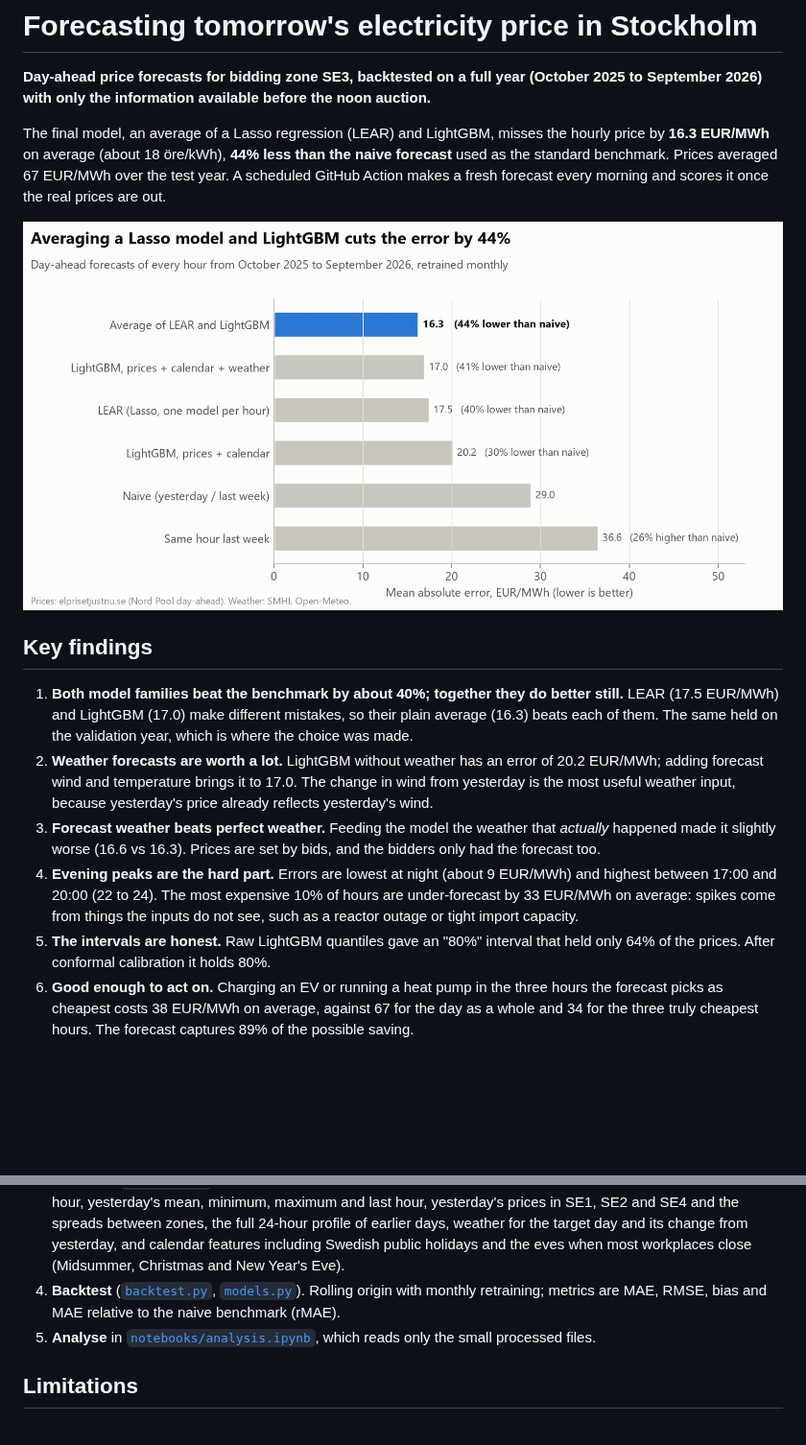
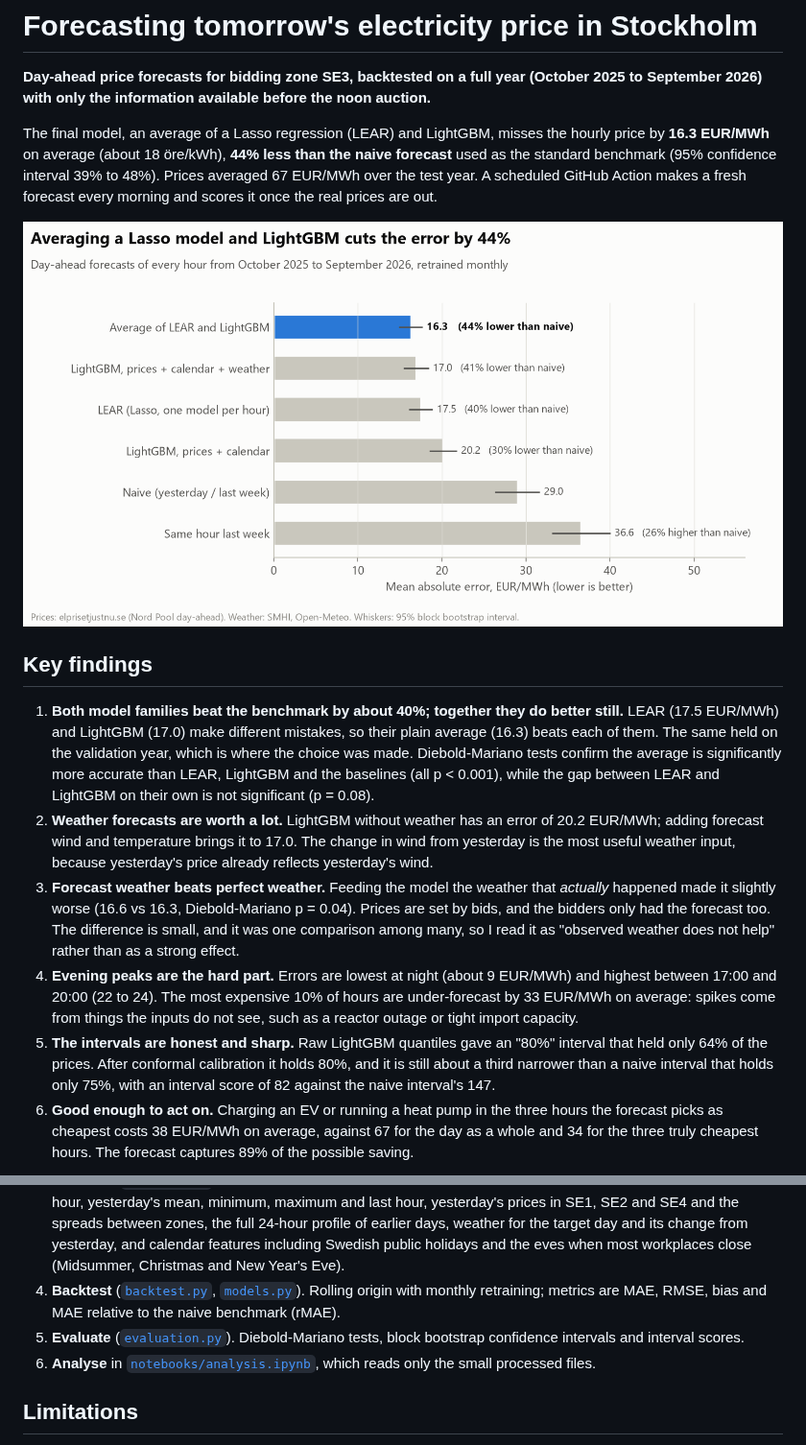
Before and after one commit to rose-ember-forge/Forecasting-Electricity-Prices-in-Stockholm, a Markdown page: README.md, 2 parts joined by grey strips. Shown at 96% size. Drawn GitHub-style; pictures changed too: reports/figures/model_comparison.png; blank space fills up the shorter version.

Commit message:
Add significance tests, bootstrap confidence intervals and interval

```diff
--- a/README.md
+++ b/README.md
@@ -2,7 +2,7 @@
 
 **Day-ahead price forecasts for bidding zone SE3, backtested on a full year (October 2025 to September 2026) with only the information available before the noon auction.**
 
-The final model, an average of a Lasso regression (LEAR) and LightGBM, misses the hourly price by **16.3 EUR/MWh** on average (about 18 öre/kWh), **44% less than the naive forecast** used as the standard benchmark.
+The final model, an average of a Lasso regression (LEAR) and LightGBM, misses the hourly price by **16.3 EUR/MWh** on average (about 18 öre/kWh), **44% less than the naive forecast** used as the standard benchmark (95% confidence interval 39% to 48%).
 Prices averaged 67 EUR/MWh over the test year.
 A scheduled GitHub Action makes a fresh forecast every morning and scores it once the real prices are out.
 
@@ -10,11 +10,11 @@ A scheduled GitHub Action makes a fresh forecast every morning and scores it onc
 
 ## Key findings
 
-1. **Both model families beat the benchmark by about 40%; together they do better still.** LEAR (17.5 EUR/MWh) and LightGBM (17.0) make different mistakes, so their plain average (16.3) beats each of them. The same held on the validation year, which is where the choice was made.
+1. **Both model families beat the benchmark by about 40%; together they do better still.** LEAR (17.5 EUR/MWh) and LightGBM (17.0) make different mistakes, so their plain average (16.3) beats each of them. The same held on the validation year, which is where the choice was made. Diebold-Mariano tests confirm the average is significantly more accurate than LEAR, LightGBM and the baselines (all p < 0.001), while the gap between LEAR and LightGBM on their own is not significant (p = 0.08).
 2. **Weather forecasts are worth a lot.** LightGBM without weather has an error of 20.2 EUR/MWh; adding forecast wind and temperature brings it to 17.0. The change in wind from yesterday is the most useful weather input, because yesterday's price already reflects yesterday's wind.
-3. **Forecast weather beats perfect weather.** Feeding the model the weather that *actually* happened made it slightly worse (16.6 vs 16.3). Prices are set by bids, and the bidders only had the forecast too.
+3. **Forecast weather beats perfect weather.** Feeding the model the weather that *actually* happened made it slightly worse (16.6 vs 16.3, Diebold-Mariano p = 0.04). Prices are set by bids, and the bidders only had the forecast too. The difference is small, and it was one comparison among many, so I read it as "observed weather does not help" rather than as a strong effect.
 4. **Evening peaks are the hard part.** Errors are lowest at night (about 9 EUR/MWh) and highest between 17:00 and 20:00 (22 to 24). The most expensive 10% of hours are under-forecast by 33 EUR/MWh on average: spikes come from things the inputs do not see, such as a reactor outage or tight import capacity.
-5. **The intervals are honest.** Raw LightGBM quantiles gave an "80%" interval that held only 64% of the prices. After conformal calibration it holds 80%.
+5. **The intervals are honest and sharp.** Raw LightGBM quantiles gave an "80%" interval that held only 64% of the prices. After conformal calibration it holds 80%, and it is still about a third narrower than a naive interval that holds only 75%, with an interval score of 82 against the naive interval's 147.
 6. **Good enough to act on.** Charging an EV or running a heat pump in the three hours the forecast picks as cheapest costs 38 EUR/MWh on average, against 67 for the day as a whole and 34 for the three truly cheapest hours. The forecast captures 89% of the possible saving.
 
 ![Two winter weeks of forecasts](reports/figures/example_weeks.png)
@@ -81,7 +104,8 @@ Open-Meteo archive ─┘    raw files        hourly table             day-ahead
 2. **Build an hourly table in SQL** ([`sql/`](sql), [`build.py`](src/se3forecast/build.py)). DuckDB converts UTC timestamps to Swedish local time, averages the 15-minute prices introduced on 1 October 2025 to hours, averages the repeated hour on the autumn daylight-saving day and fills the missing spring hour.
 3. **Features** ([`features.py`](src/se3forecast/features.py)). Prices of the same hour 1, 2, 3 and 7 days back, the 7-day mean and spread of that hour, yesterday's mean, minimum, maximum and last hour, yesterday's prices in SE1, SE2 and SE4 and the spreads between zones, the full 24-hour profile of earlier days, weather for the target day and its change from yesterday, and calendar features including Swedish public holidays and the eves when most workplaces close (Midsummer, Christmas and New Year's Eve).
 4. **Backtest** ([`backtest.py`](src/se3forecast/backtest.py), [`models.py`](src/se3forecast/models.py)). Rolling origin with monthly retraining; metrics are MAE, RMSE, bias and MAE relative to the naive benchmark (rMAE).
-5. **Analyse** in [`notebooks/analysis.ipynb`](notebooks/analysis.ipynb), which reads only the small processed files.
+5. **Evaluate** ([`evaluation.py`](src/se3forecast/evaluation.py)). Diebold-Mariano tests, block bootstrap confidence intervals and interval scores.
+6. **Analyse** in [`notebooks/analysis.ipynb`](notebooks/analysis.ipynb), which reads only the small processed files.
 
 ## Limitations
 
```
Also changed, not shown: other parts of README.md (+28 -4 lines), reports/figures/significance.png (added), 7 other files.
